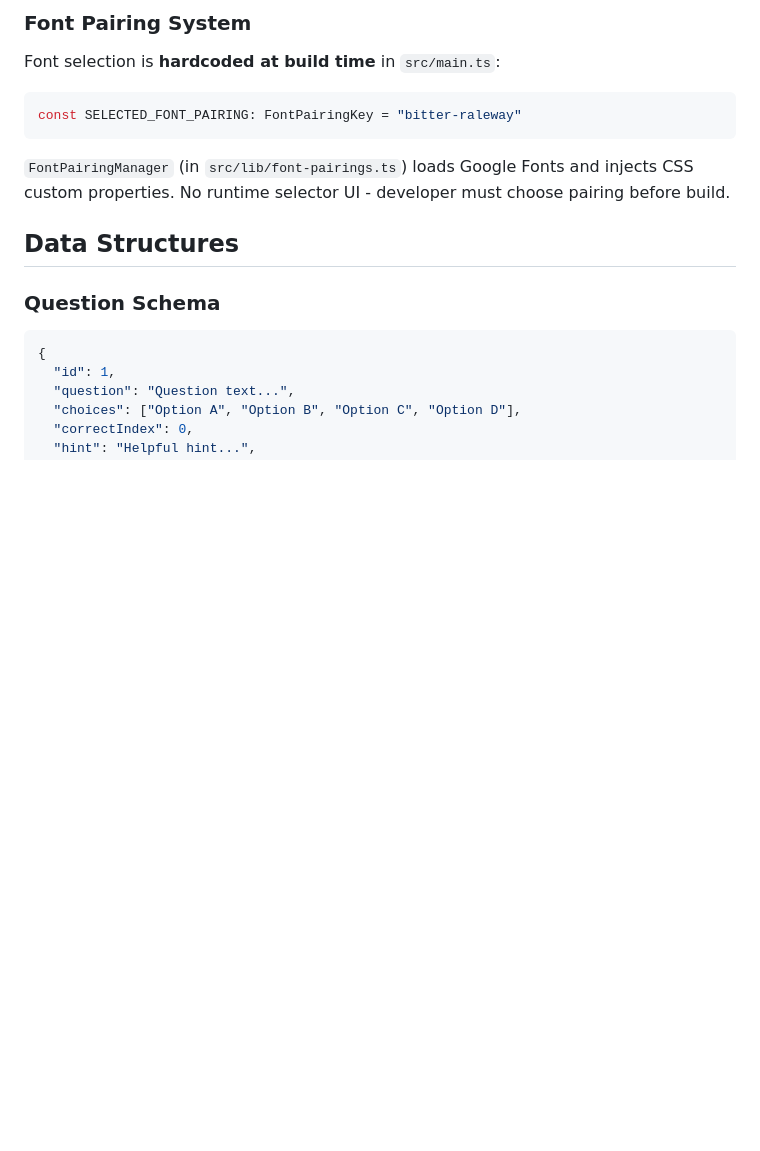
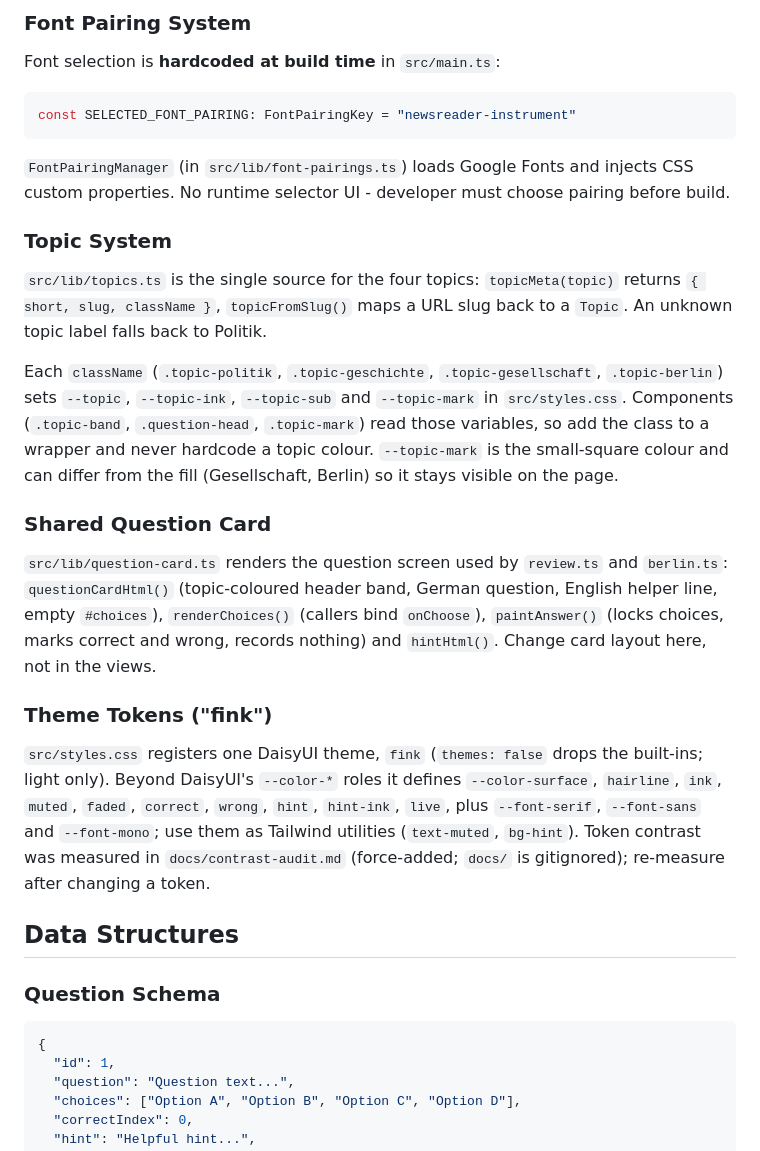
Before and after one commit to kjgarza/gouldian_finch, a Markdown page: CLAUDE.md, the part around one of its changes. Drawn GitHub-style; blank space fills up the shorter version.

````diff
--- a/CLAUDE.md
+++ b/CLAUDE.md
@@ -113,10 +128,24 @@ saveProgress(updated)
 Font selection is **hardcoded at build time** in `src/main.ts`:
 
 ```typescript
-const SELECTED_FONT_PAIRING: FontPairingKey = "bitter-raleway"
+const SELECTED_FONT_PAIRING: FontPairingKey = "newsreader-instrument"
 ```
 
 `FontPairingManager` (in `src/lib/font-pairings.ts`) loads Google Fonts and injects CSS custom properties. No runtime selector UI - developer must choose pairing before build.
+
+### Topic System
+
+`src/lib/topics.ts` is the single source for the four topics: `topicMeta(topic)` returns `{ short, slug, className }`, `topicFromSlug()` maps a URL slug back to a `Topic`. An unknown topic label falls back to Politik.
+
+Each `className` (`.topic-politik`, `.topic-geschichte`, `.topic-gesellschaft`, `.topic-berlin`) sets `--topic`, `--topic-ink`, `--topic-sub` and `--topic-mark` in `src/styles.css`. Components (`.topic-band`, `.question-head`, `.topic-mark`) read those variables, so add the class to a wrapper and never hardcode a topic colour. `--topic-mark` is the small-square colour and can differ from the fill (Gesellschaft, Berlin) so it stays visible on the page.
+
+### Shared Question Card
+
+`src/lib/question-card.ts` renders the question screen used by `review.ts` and `berlin.ts`: `questionCardHtml()` (topic-coloured header band, German question, English helper line, empty `#choices`), `renderChoices()` (callers bind `onChoose`), `paintAnswer()` (locks choices, marks correct and wrong, records nothing) and `hintHtml()`. Change card layout here, not in the views.
+
+### Theme Tokens ("fink")
+
+`src/styles.css` registers one DaisyUI theme, `fink` (`themes: false` drops the built-ins; light only). Beyond DaisyUI's `--color-*` roles it defines `--color-surface`, `hairline`, `ink`, `muted`, `faded`, `correct`, `wrong`, `hint`, `hint-ink`, `live`, plus `--font-serif`, `--font-sans` and `--font-mono`; use them as Tailwind utilities (`text-muted`, `bg-hint`). Token contrast was measured in `docs/contrast-audit.md` (force-added; `docs/` is gitignored); re-measure after changing a token.
 
 ## Data Structures
 
````
Also changed, not shown: other parts of CLAUDE.md (+20 -8 lines).
